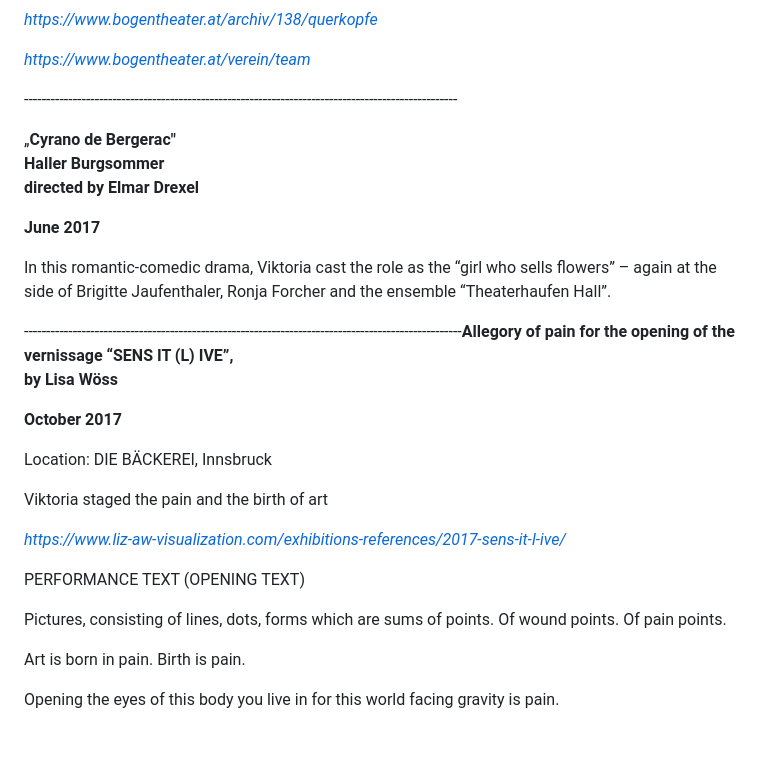
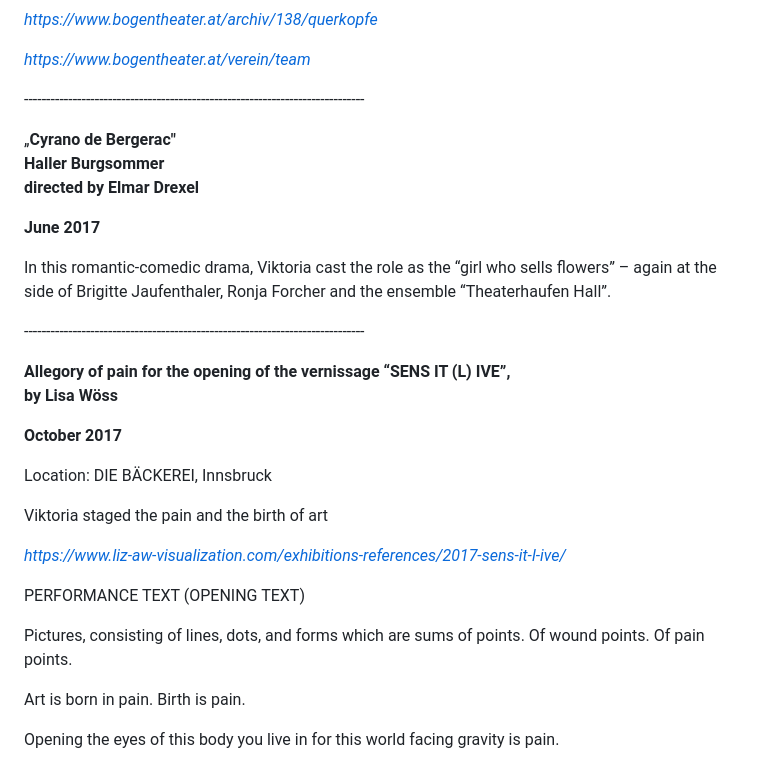
Before and after one commit to bodhicougar/viktoria-castellano, a Markdown page: src/pages/theatre-roles-filmography.md, the part around one of its changes. GitHub-like rendering; blank space fills up the shorter version.

Commit message:
Update Pages “theatre-roles-filmography”

```diff
--- a/src/pages/theatre-roles-filmography.md
+++ b/src/pages/theatre-roles-filmography.md
@@ -294,7 +292,7 @@ Written by
 
 *<https://www.bogentheater.at/verein/team>*
 
-\-﻿-------------------------------------------------------------------------------------------------
+\-﻿----------------------------------------------------------------------------
 
 „**Cyrano de Bergerac"**\
 **Haller Burgsommer**  \
@@ -304,7 +302,9 @@ Written by
 
 In this romantic-comedic drama, Viktoria cast the role as the “girl who sells flowers” – again at the side of Brigitte Jaufenthaler, Ronja Forcher and the ensemble “Theaterhaufen Hall”.
 
-\-﻿--------------------------------------------------------------------------------------------------**Allegory of pain for the opening of the vernissage “SENS IT (L) IVE”,**\
+\-﻿----------------------------------------------------------------------------
+
+**Allegory of pain for the opening of the vernissage “SENS IT (L) IVE”,**\
 **by Lisa Wöss**
 
 **October 2017**
@@ -317,7 +317,7 @@ Viktoria staged the pain and the birth of art
 
 PERFORMANCE TEXT (OPENING TEXT)
 
-Pictures, consisting of lines, dots, forms which are sums of points. Of wound points. Of pain points.
+Pictures, consisting of lines, dots, and forms which are sums of points. Of wound points. Of pain points.
 
 Art is born in pain. Birth is pain.
 
```
Also changed, not shown: other parts of src/pages/theatre-roles-filmography.md (+7 -10 lines).
